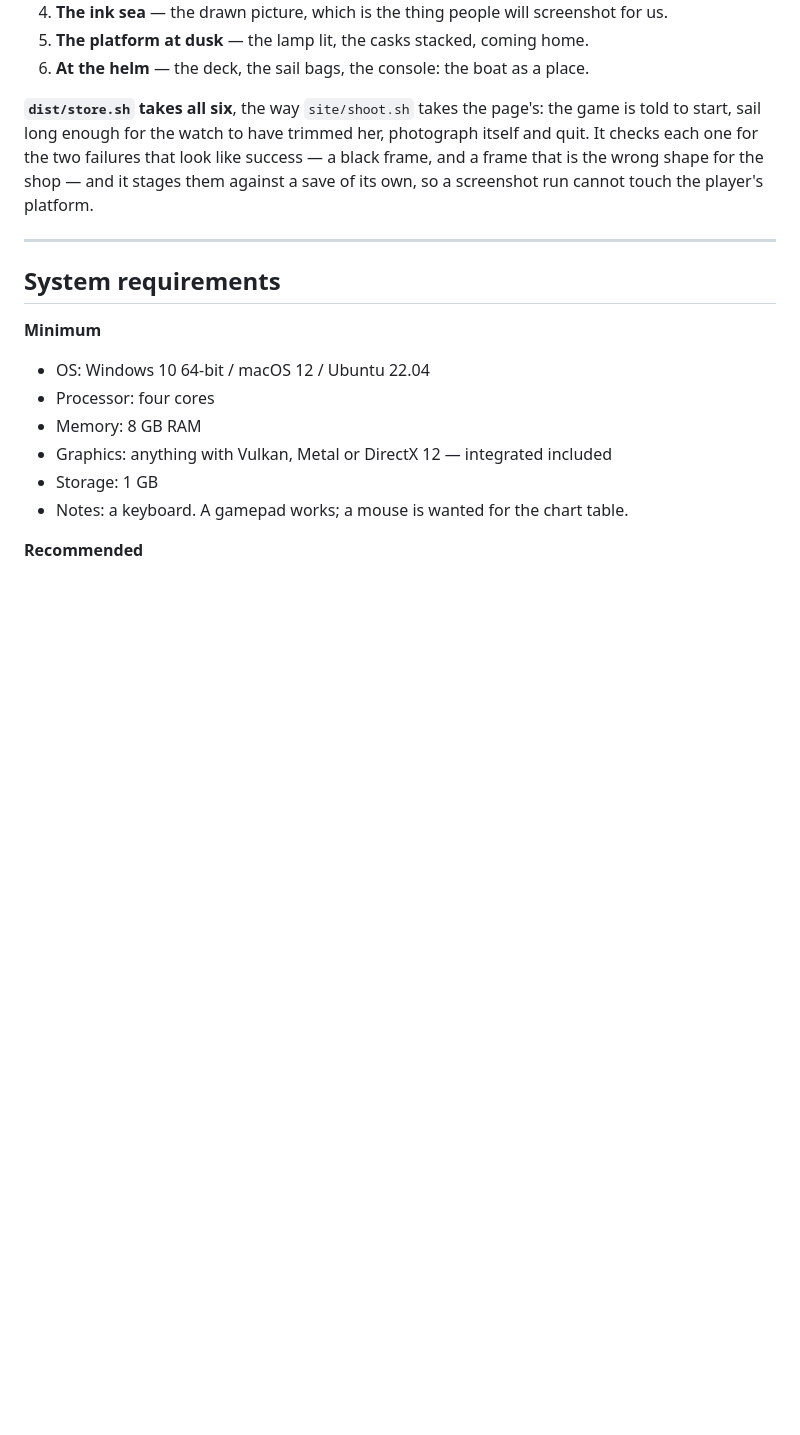
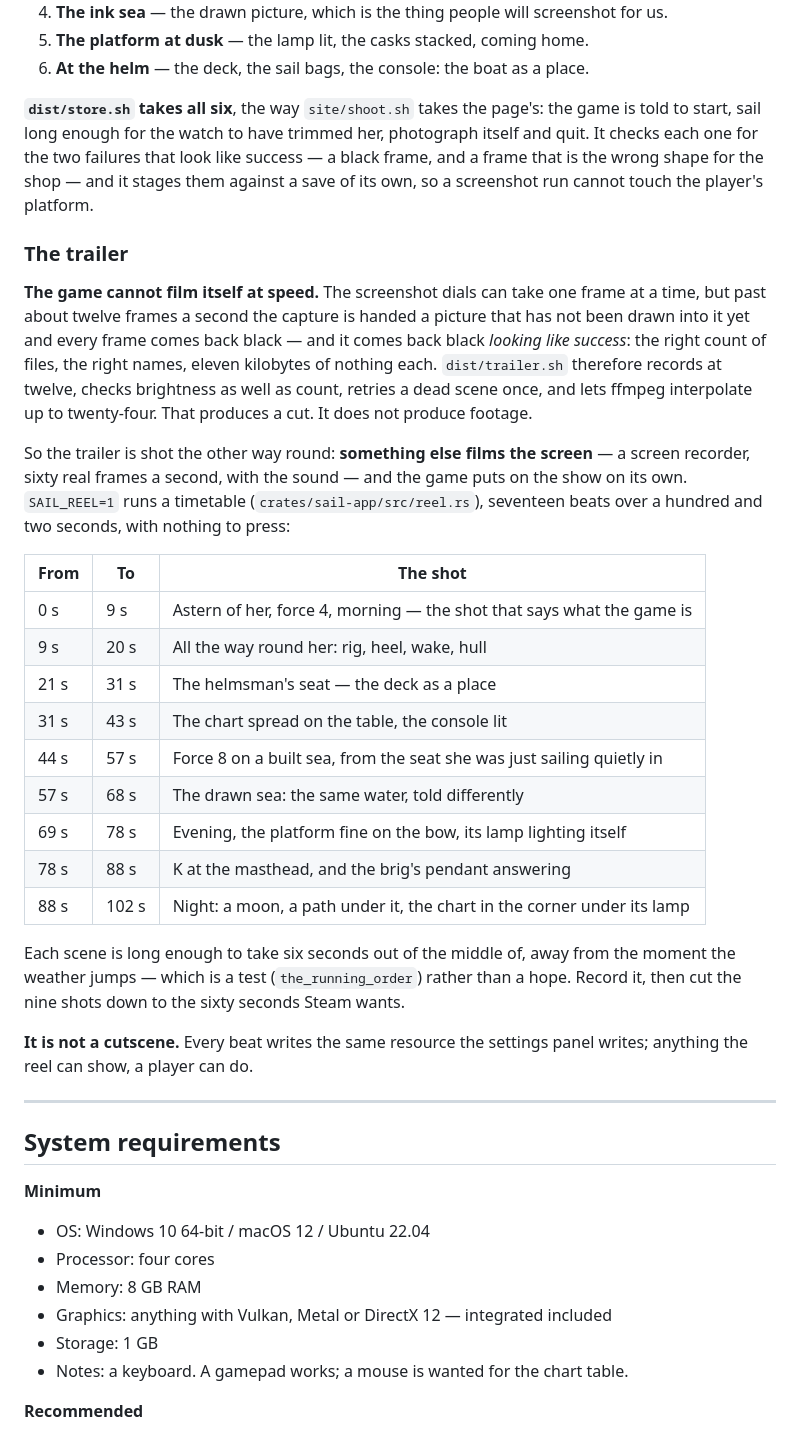
Before and after one commit to kapoost/sail, a Markdown page: docs/store.md, the part around the change. Rendered like a GitHub page; blank space fills up the shorter version.

Commit message:
The trailer, written down as nine shots and a reason
The shop doc had a row in a table saying a trailer is 1920 x 1080 and sixty
seconds, and nothing about where one comes from. Now it has the timetable — nine
shots, when each starts and ends, and what is in it — and the measurement that
made the reel necessary rather than the obvious thing: the game cannot photograph
itself faster than about twelve frames a second, and past that it fails *looking
like success*.

Co-Authored-By: Claude Opus 5 (1M context) <noreply@anthropic.com>

```diff
--- a/docs/store.md
+++ b/docs/store.md
@@ -185,6 +185,40 @@ quit. It checks each one for the two failures that look like success — a black
 a frame that is the wrong shape for the shop — and it stages them against a save of its
 own, so a screenshot run cannot touch the player's platform.
 
+### The trailer
+
+**The game cannot film itself at speed.** The screenshot dials can take one frame at a
+time, but past about twelve frames a second the capture is handed a picture that has not
+been drawn into it yet and every frame comes back black — and it comes back black
+*looking like success*: the right count of files, the right names, eleven kilobytes of
+nothing each. `dist/trailer.sh` therefore records at twelve, checks brightness as well as
+count, retries a dead scene once, and lets ffmpeg interpolate up to twenty-four. That
+produces a cut. It does not produce footage.
+
+So the trailer is shot the other way round: **something else films the screen** — a
+screen recorder, sixty real frames a second, with the sound — and the game puts on the
+show on its own. `SAIL_REEL=1` runs a timetable (`crates/sail-app/src/reel.rs`), seventeen
+beats over a hundred and two seconds, with nothing to press:
+
+| From | To | The shot |
+|---|---|---|
+| 0 s | 9 s | Astern of her, force 4, morning — the shot that says what the game is |
+| 9 s | 20 s | All the way round her: rig, heel, wake, hull |
+| 21 s | 31 s | The helmsman's seat — the deck as a place |
+| 31 s | 43 s | The chart spread on the table, the console lit |
+| 44 s | 57 s | Force 8 on a built sea, from the seat she was just sailing quietly in |
+| 57 s | 68 s | The drawn sea: the same water, told differently |
+| 69 s | 78 s | Evening, the platform fine on the bow, its lamp lighting itself |
+| 78 s | 88 s | K at the masthead, and the brig's pendant answering |
+| 88 s | 102 s | Night: a moon, a path under it, the chart in the corner under its lamp |
+
+Each scene is long enough to take six seconds out of the middle of, away from the moment
+the weather jumps — which is a test (`the_running_order`) rather than a hope. Record it,
+then cut the nine shots down to the sixty seconds Steam wants.
+
+**It is not a cutscene.** Every beat writes the same resource the settings panel writes;
+anything the reel can show, a player can do.
+
 ---
 
 ## System requirements
```
